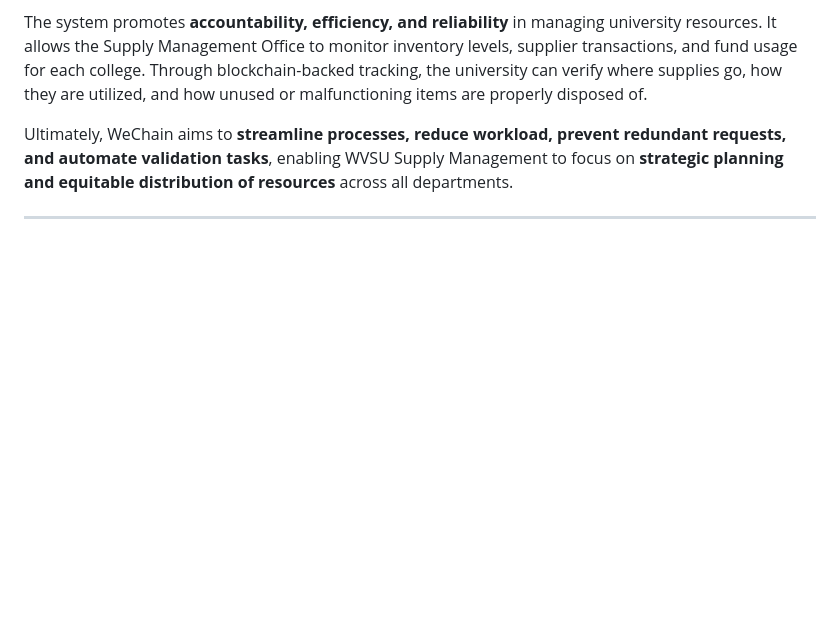
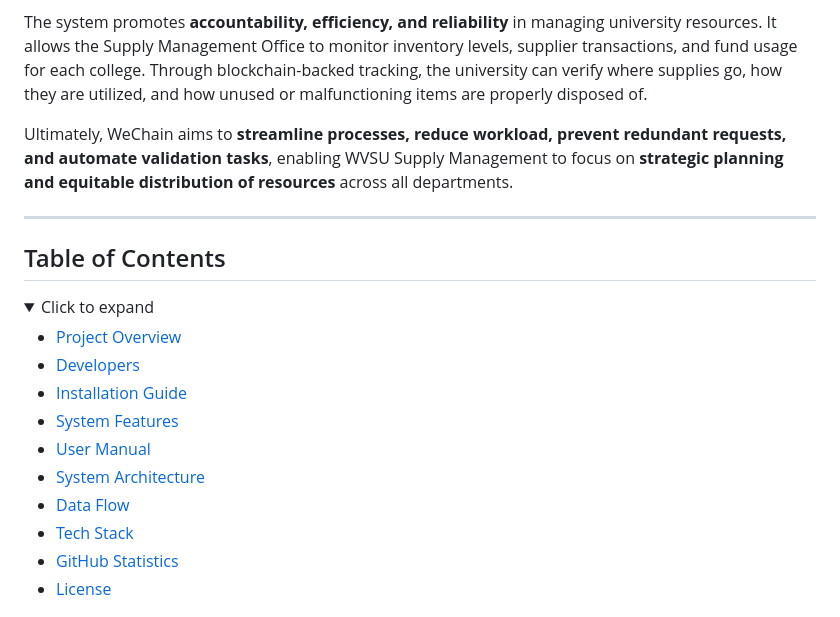
Before and after one commit to k00617500/SCM-for-WVSU, a Markdown page: README.md, the part around the change printed below. GitHub-like rendering; folded sections open; blank space fills up the shorter version.

Commit message:
i added table of contents

```diff
--- a/README.md
+++ b/README.md
@@ -14,3 +14,18 @@ The system promotes **accountability, efficiency, and reliability** in managing
 Ultimately, WeChain aims to **streamline processes, reduce workload, prevent redundant requests, and automate validation tasks**, enabling WVSU Supply Management to focus on **strategic planning and equitable distribution of resources** across all departments.
 
 ---
+## Table of Contents
+<details>
+<summary>Click to expand</summary>
+
+- [Project Overview](#wechain-an-ai-driven-supply-chain-management-and-logistics-tracker-for-wvsu-using-blockchain-and-trend-analysis)
+- [Developers](#developed-by)
+- [Installation Guide](#installation-guide)
+- [System Features](#system-features)
+- [User Manual](#user-manual--instructions)
+- [System Architecture](#system-architecture)
+- [Data Flow](#data-flow)
+- [Tech Stack](#tech-stack)
+- [GitHub Statistics](#github-statistics)
+- [License](#license)
+
```
Also changed, not shown: other parts of README.md (+4 -0 lines).
